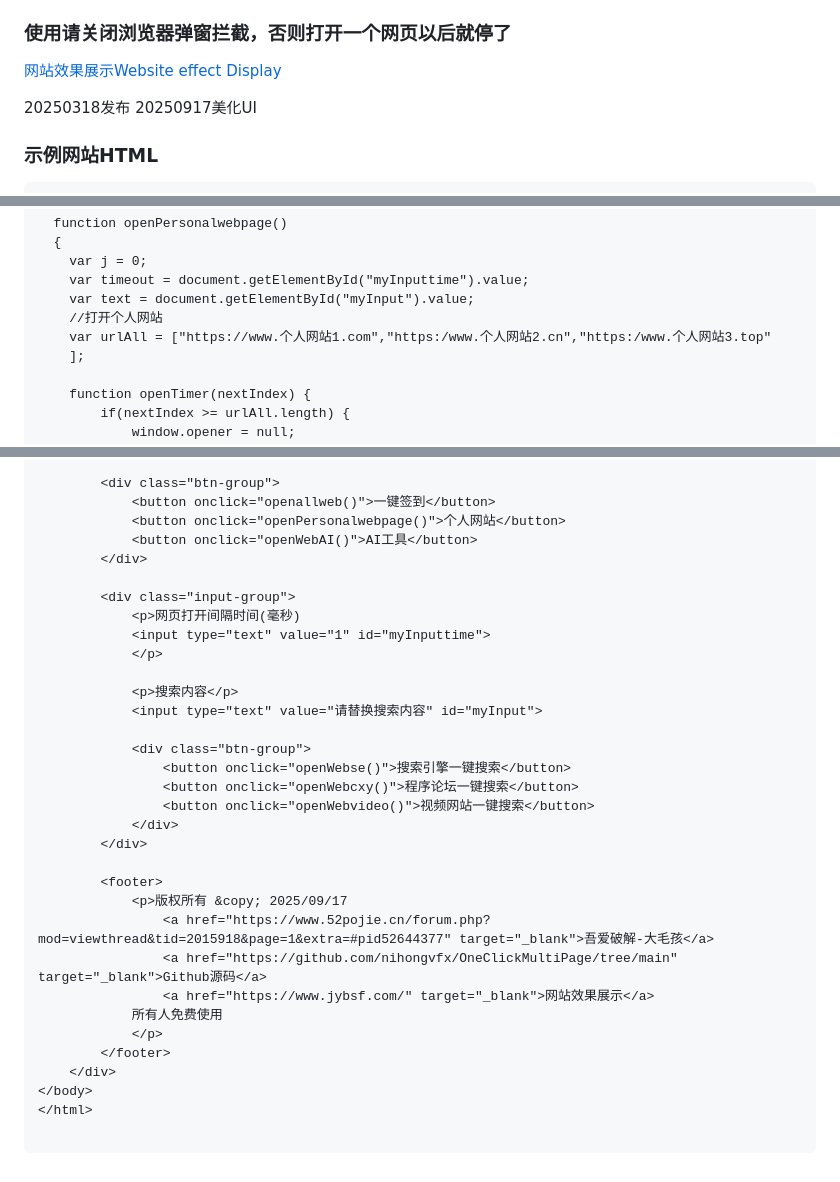
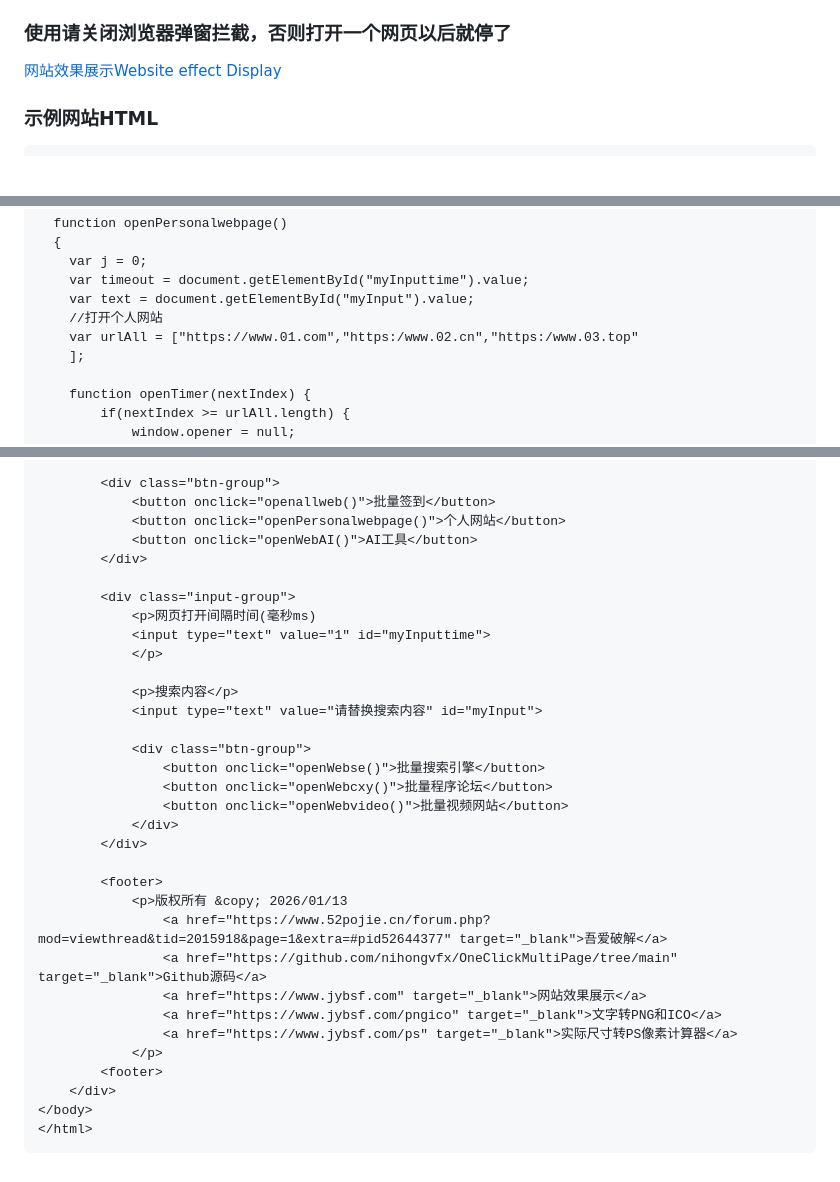
Before and after one commit to nihongvfx/OneClickMultiPage, a Markdown page: README.md, 3 parts joined by grey strips. Drawn GitHub-style; blank space fills up the shorter version.

Commit message:
Update README.md
ps&png&ico

````diff
--- a/README.md
+++ b/README.md
@@ -20,8 +20,7 @@ Search for the code 'var urlAll = [' to see the default website.
 
 <a href="https://www.jybsf.com/" target="_blank">网站效果展示Website effect Display</a>
 
-20250318发布
-20250917美化UI
+
 
 ### 示例网站HTML
 ```html
@@ -190,7 +189,7 @@ Search for the code 'var urlAll = [' to see the default website.
 	var timeout = document.getElementById("myInputtime").value;
 	var text = document.getElementById("myInput").value;
 	//打开个人网站
-	var urlAll = ["https://www.个人网站1.com","https:/www.个人网站2.cn","https:/www.个人网站3.top"
+	var urlAll = ["https://www.01.com","https:/www.02.cn","https:/www.03.top"
 	];
 
 	function openTimer(nextIndex) {
@@ -336,13 +335,13 @@ Search for the code 'var urlAll = [' to see the default website.
         <p class="note">使用前请关闭浏览器弹窗拦截！</p>
 
         <div class="btn-group">
-            <button onclick="openallweb()">一键签到</button>
+            <button onclick="openallweb()">批量签到</button>
             <button onclick="openPersonalwebpage()">个人网站</button>
             <button onclick="openWebAI()">AI工具</button>
         </div>
 
         <div class="input-group">
-            <p>网页打开间隔时间(毫秒)
+            <p>网页打开间隔时间(毫秒ms)
             <input type="text" value="1" id="myInputtime">
             </p>
 
@@ -350,22 +349,22 @@ Search for the code 'var urlAll = [' to see the default website.
             <input type="text" value="请替换搜索内容" id="myInput">
 
             <div class="btn-group">
-                <button onclick="openWebse()">搜索引擎一键搜索</button>
-                <button onclick="openWebcxy()">程序论坛一键搜索</button>
-                <button onclick="openWebvideo()">视频网站一键搜索</button>
+                <button onclick="openWebse()">批量搜索引擎</button>
+                <button onclick="openWebcxy()">批量程序论坛</button>
+                <button onclick="openWebvideo()">批量视频网站</button>
             </div>
         </div>
 
         <footer>
-            <p>版权所有 &copy; 2025/09/17
-                <a href="https://www.52pojie.cn/forum.php?mod=viewthread&tid=2015918&page=1&extra=#pid52644377" target="_blank">吾爱破解-大毛孩</a>
+            <p>版权所有 &copy; 2026/01/13
+                <a href="https://www.52pojie.cn/forum.php?mod=viewthread&tid=2015918&page=1&extra=#pid52644377" target="_blank">吾爱破解</a>
                 <a href="https://github.com/nihongvfx/OneClickMultiPage/tree/main" target="_blank">Github源码</a>
-                <a href="https://www.jybsf.com/" target="_blank">网站效果展示</a>
-            所有人免费使用
+                <a href="https://www.jybsf.com" target="_blank">网站效果展示</a>
+                <a href="https://www.jybsf.com/pngico" target="_blank">文字转PNG和ICO</a>
+                <a href="https://www.jybsf.com/ps" target="_blank">实际尺寸转PS像素计算器</a>
             </p>
-        </footer>
+        <footer>
     </div>
 </body>
 </html>
-
 ```
````
